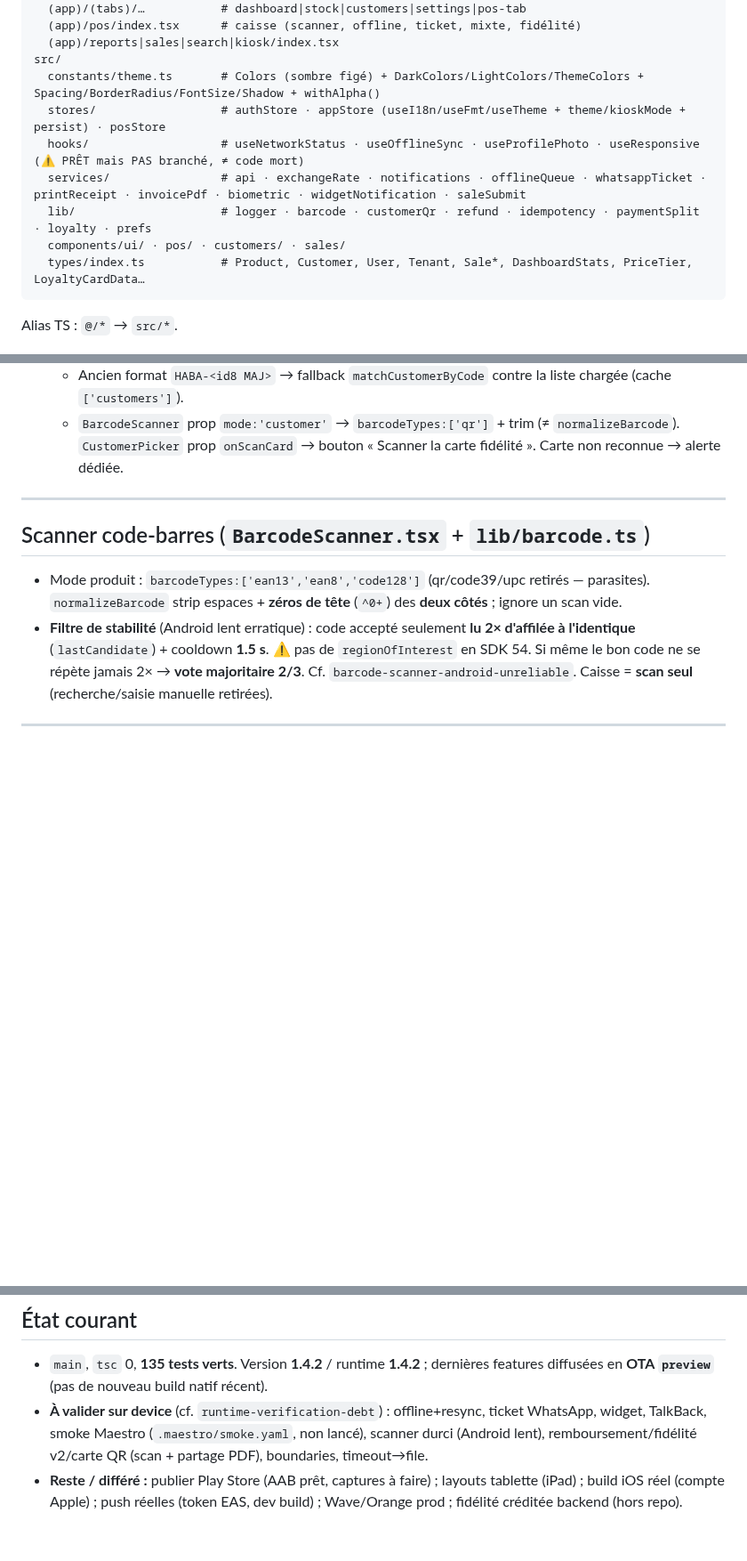
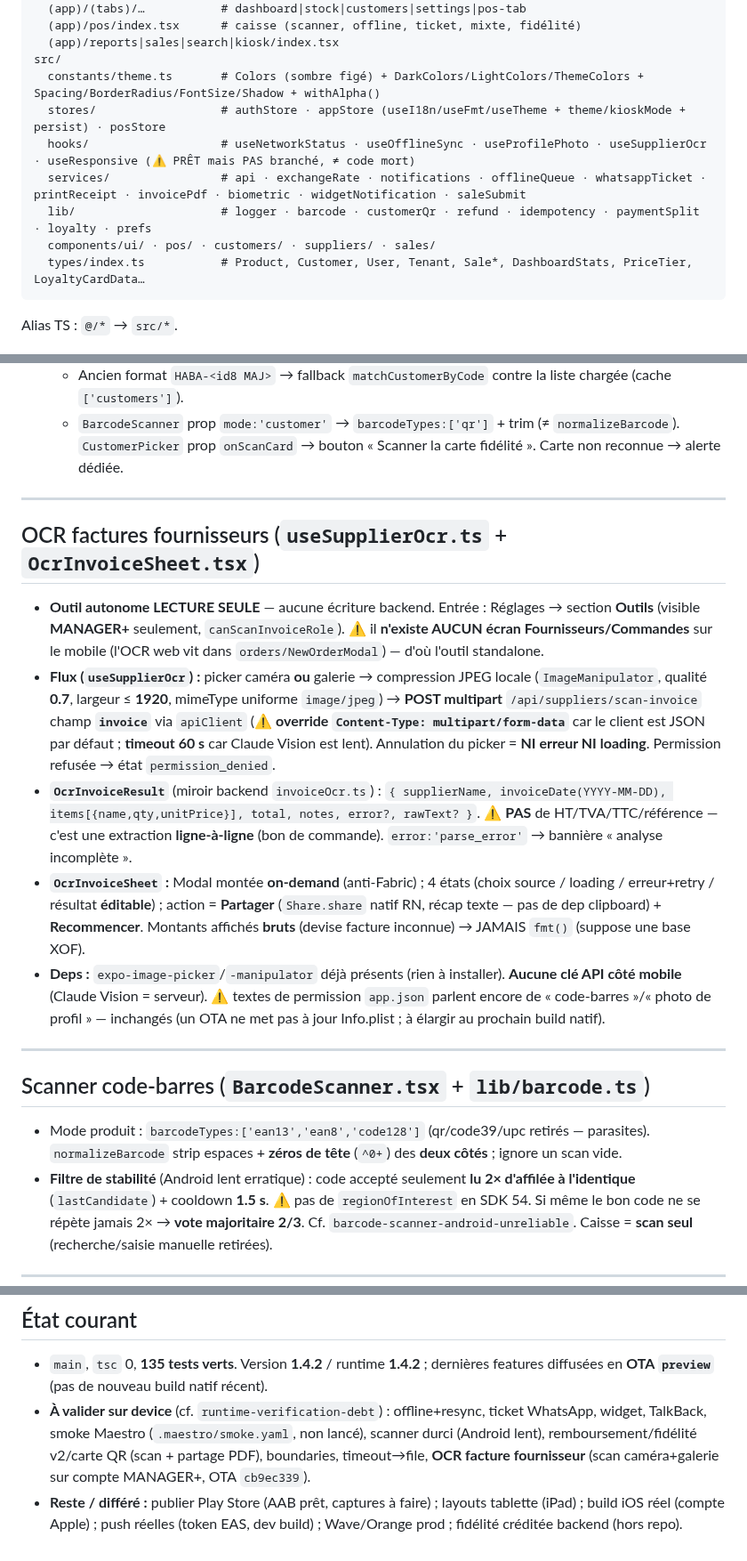
Before and after one commit to ndjoumessi/habashop, a Markdown page: CLAUDE.md, 3 parts joined by grey strips. Shown at 89% size. GitHub-like rendering; blank space fills up the shorter version.

Commit message:
docs(claude): OCR factures fournisseurs (endpoint multipart + outil read-only)

````diff
--- a/CLAUDE.md
+++ b/CLAUDE.md
@@ -105,10 +105,10 @@ app/                       # Expo Router
 src/
   constants/theme.ts       # Colors (sombre figé) + DarkColors/LightColors/ThemeColors + Spacing/BorderRadius/FontSize/Shadow + withAlpha()
   stores/                  # authStore · appStore (useI18n/useFmt/useTheme + theme/kioskMode + persist) · posStore
-  hooks/                   # useNetworkStatus · useOfflineSync · useProfilePhoto · useResponsive (⚠️ PRÊT mais PAS branché, ≠ code mort)
+  hooks/                   # useNetworkStatus · useOfflineSync · useProfilePhoto · useSupplierOcr · useResponsive (⚠️ PRÊT mais PAS branché, ≠ code mort)
   services/                # api · exchangeRate · notifications · offlineQueue · whatsappTicket · printReceipt · invoicePdf · biometric · widgetNotification · saleSubmit
   lib/                     # logger · barcode · customerQr · refund · idempotency · paymentSplit · loyalty · prefs
-  components/ui/ · pos/ · customers/ · sales/
+  components/ui/ · pos/ · customers/ · suppliers/ · sales/
   types/index.ts           # Product, Customer, User, Tenant, Sale*, DashboardStats, PriceTier, LoyaltyCardData…
 ```
 Alias TS : `@/*` → `src/*`.
@@ -209,6 +210,15 @@ Colors.text '#F0F0FF' · text2 '#A0A0C0' · text3 '#606080'
 
 ---
 
+## OCR factures fournisseurs (`useSupplierOcr.ts` + `OcrInvoiceSheet.tsx`)
+- **Outil autonome LECTURE SEULE** — aucune écriture backend. Entrée : Réglages → section **Outils** (visible **MANAGER+** seulement, `canScanInvoiceRole`). ⚠️ il **n'existe AUCUN écran Fournisseurs/Commandes** sur le mobile (l'OCR web vit dans `orders/NewOrderModal`) — d'où l'outil standalone.
+- **Flux (`useSupplierOcr`) :** picker caméra **ou** galerie → compression JPEG locale (`ImageManipulator`, qualité **0.7**, largeur ≤ **1920**, mimeType uniforme `image/jpeg`) → **POST multipart** `/api/suppliers/scan-invoice` champ **`invoice`** via `apiClient` (⚠️ **override `Content-Type: multipart/form-data`** car le client est JSON par défaut ; **timeout 60 s** car Claude Vision est lent). Annulation du picker = **NI erreur NI loading**. Permission refusée → état `permission_denied`.
+- **`OcrInvoiceResult`** (miroir backend `invoiceOcr.ts`) : `{ supplierName, invoiceDate(YYYY-MM-DD), items[{name,qty,unitPrice}], total, notes, error?, rawText? }`. ⚠️ **PAS** de HT/TVA/TTC/référence — c'est une extraction **ligne-à-ligne** (bon de commande). `error:'parse_error'` → bannière « analyse incomplète ».
+- **`OcrInvoiceSheet` :** Modal montée **on-demand** (anti-Fabric) ; 4 états (choix source / loading / erreur+retry / résultat **éditable**) ; action = **Partager** (`Share.share` natif RN, récap texte — pas de dep clipboard) + **Recommencer**. Montants affichés **bruts** (devise facture inconnue) → JAMAIS `fmt()` (suppose une base XOF).
+- **Deps :** `expo-image-picker`/`-manipulator` déjà présents (rien à installer). **Aucune clé API côté mobile** (Claude Vision = serveur). ⚠️ textes de permission `app.json` parlent encore de « code-barres »/« photo de profil » — inchangés (un OTA ne met pas à jour Info.plist ; à élargir au prochain build natif).
+
+---
+
 ## Scanner code-barres (`BarcodeScanner.tsx` + `lib/barcode.ts`)
 - Mode produit : `barcodeTypes:['ean13','ean8','code128']` (qr/code39/upc retirés — parasites). `normalizeBarcode` strip espaces + **zéros de tête** (`^0+`) des **deux côtés** ; ignore un scan vide.
 - **Filtre de stabilité** (Android lent erratique) : code accepté seulement **lu 2× d'affilée à l'identique** (`lastCandidate`) + cooldown **1.5 s**. ⚠️ pas de `regionOfInterest` en SDK 54. Si même le bon code ne se répète jamais 2× → **vote majoritaire 2/3**. Cf. `barcode-scanner-android-unreliable`. Caisse = **scan seul** (recherche/saisie manuelle retirées).
@@ -230,5 +240,5 @@ Colors.text '#F0F0FF' · text2 '#A0A0C0' · text3 '#606080'
 
 ## État courant
 - `main`, `tsc` 0, **135 tests verts**. Version **1.4.2** / runtime **1.4.2** ; dernières features diffusées en **OTA `preview`** (pas de nouveau build natif récent).
-- **À valider sur device** (cf. `runtime-verification-debt`) : offline+resync, ticket WhatsApp, widget, TalkBack, smoke Maestro (`.maestro/smoke.yaml`, non lancé), scanner durci (Android lent), remboursement/fidélité v2/carte QR (scan + partage PDF), boundaries, timeout→file.
+- **À valider sur device** (cf. `runtime-verification-debt`) : offline+resync, ticket WhatsApp, widget, TalkBack, smoke Maestro (`.maestro/smoke.yaml`, non lancé), scanner durci (Android lent), remboursement/fidélité v2/carte QR (scan + partage PDF), boundaries, timeout→file, **OCR facture fournisseur** (scan caméra+galerie sur compte MANAGER+, OTA `cb9ec339`).
 - **Reste / différé :** publier Play Store (AAB prêt, captures à faire) ; layouts tablette (iPad) ; build iOS réel (compte Apple) ; push réelles (token EAS, dev build) ; Wave/Orange prod ; fidélité créditée backend (hors repo).
````
Also changed, not shown: other parts of CLAUDE.md (+1 -0 lines).
